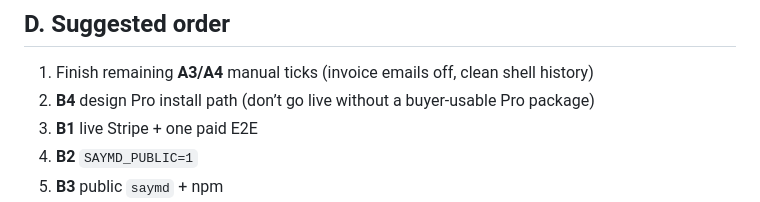
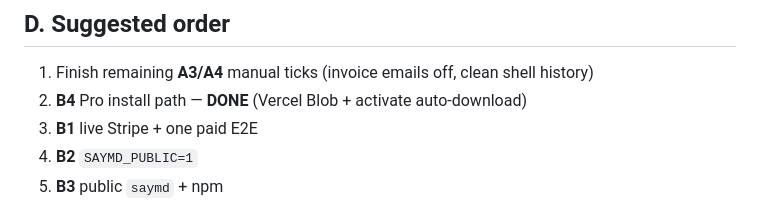
Before and after one commit to kondasviktor/saymd, a Markdown page: docs/NEXT_STEPS.md, the part around one of its changes. GitHub-like rendering.

Commit message:
Mark B4 Pro Blob activate path as verified.

```diff
--- a/docs/NEXT_STEPS.md
+++ b/docs/NEXT_STEPS.md
@@ -138,7 +138,7 @@ node scripts/upload-pro-blob.js
 ## D. Suggested order
 
 1. Finish remaining **A3/A4** manual ticks (invoice emails off, clean shell history)
-2. **B4** design Pro install path (don’t go live without a buyer-usable Pro package)
+2. **B4** Pro install path — **DONE** (Vercel Blob + activate auto-download)
 3. **B1** live Stripe + one paid E2E
 4. **B2** `SAYMD_PUBLIC=1`
 5. **B3** public `saymd` + npm
```
Also changed, not shown: other parts of docs/NEXT_STEPS.md (+2 -2 lines).
